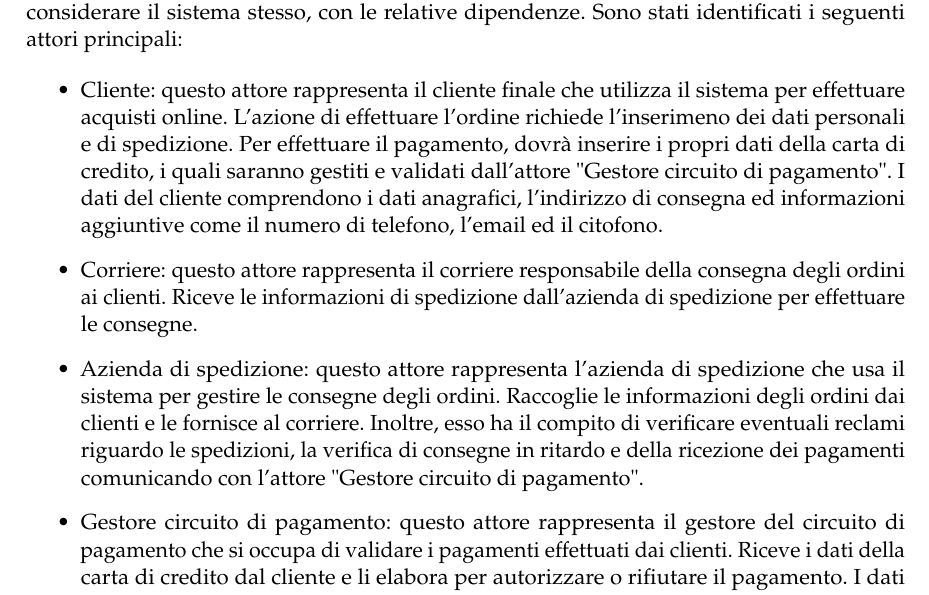
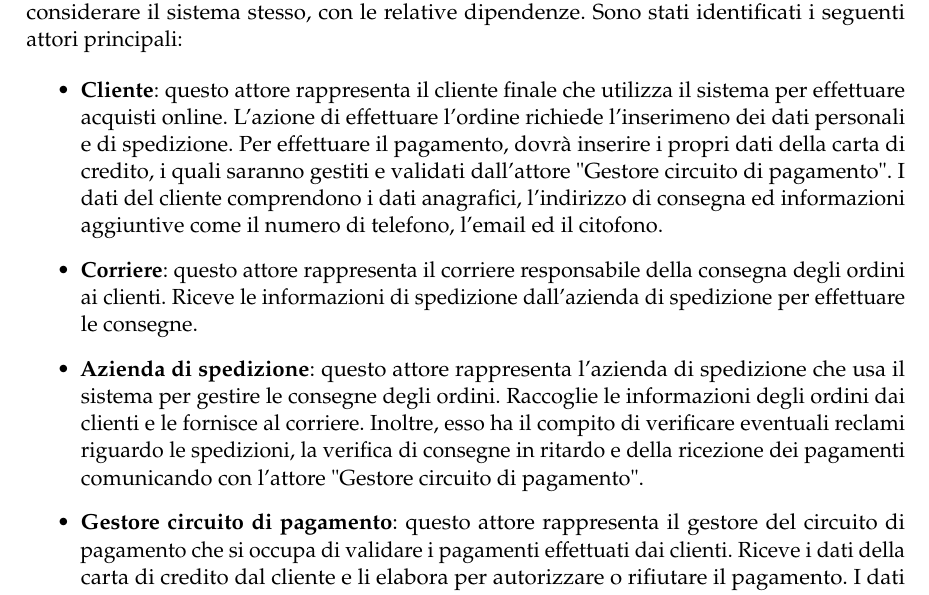
Before and after one commit to Bargi20/Software_security, a LaTeX thesis (Latex/main.tex, which reads Latex/chapter2/chapter2.tex): part of page 4 of 39, cut so that both start at the same text. Compiled offline with pdfLaTeX.

Commit message:
Aggiornamento descrizione diagramma i star

```diff
--- a/Latex/chapter2/chapter2.tex
+++ b/Latex/chapter2/chapter2.tex
@@ -11,13 +11,13 @@ In questa sezione verranno riportati i diagrammi i star realizzati per la modell
 Il seguente diagramma rappresenta gli attori principali coinvolti nel sistema, senza considerare il sistema stesso, con le relative dipendenze. Sono stati identificati i seguenti attori principali:
 
 \begin{itemize}
-	\item Cliente: questo attore rappresenta il cliente finale che utilizza il sistema per effettuare acquisti online. L'azione di effettuare l'ordine richiede l'inserimeno dei dati personali e di spedizione. Per effettuare il pagamento, dovrà inserire i propri dati della carta di credito, i quali saranno gestiti e validati dall'attore "Gestore circuito di pagamento". I dati del cliente comprendono i dati anagrafici, l'indirizzo di consegna ed informazioni aggiuntive come il numero di telefono, l'email ed il citofono.
-
-	\item Corriere: questo attore rappresenta il corriere responsabile della consegna degli ordini ai clienti. Riceve le informazioni di spedizione dall'azienda di spedizione per effettuare le consegne.
-
-	\item Azienda di spedizione: questo attore rappresenta l'azienda di spedizione che usa il sistema per gestire le consegne degli ordini. Raccoglie le informazioni degli ordini dai clienti e le fornisce al corriere. Inoltre, esso ha il compito di verificare eventuali reclami riguardo le spedizioni, la verifica di consegne in ritardo e della ricezione dei pagamenti comunicando con l'attore "Gestore circuito di pagamento".
-
-	\item Gestore circuito di pagamento: questo attore rappresenta il gestore del circuito di pagamento che si occupa di validare i pagamenti effettuati dai clienti. Riceve i dati della carta di credito dal cliente e li elabora per autorizzare o rifiutare il pagamento. I dati della carta di credito comprendono il numero della carta, la data di scadenza, il codice CVV ed il saldo.
+	\item \textbf{Cliente}: questo attore rappresenta il cliente finale che utilizza il sistema per effettuare acquisti online. L'azione di effettuare l'ordine richiede l'inserimeno dei dati personali e di spedizione. Per effettuare il pagamento, dovrà inserire i propri dati della carta di credito, i quali saranno gestiti e validati dall'attore "Gestore circuito di pagamento". I dati del cliente comprendono i dati anagrafici, l'indirizzo di consegna ed informazioni aggiuntive come il numero di telefono, l'email ed il citofono.
+
+	\item \textbf{Corriere}: questo attore rappresenta il corriere responsabile della consegna degli ordini ai clienti. Riceve le informazioni di spedizione dall'azienda di spedizione per effettuare le consegne.
+
+	\item \textbf{Azienda di spedizione}: questo attore rappresenta l'azienda di spedizione che usa il sistema per gestire le consegne degli ordini. Raccoglie le informazioni degli ordini dai clienti e le fornisce al corriere. Inoltre, esso ha il compito di verificare eventuali reclami riguardo le spedizioni, la verifica di consegne in ritardo e della ricezione dei pagamenti comunicando con l'attore "Gestore circuito di pagamento".
+
+	\item \textbf{Gestore circuito di pagamento}: questo attore rappresenta il gestore del circuito di pagamento che si occupa di validare i pagamenti effettuati dai clienti. Riceve i dati della carta di credito dal cliente e li elabora per autorizzare o rifiutare il pagamento. I dati della carta di credito comprendono il numero della carta, la data di scadenza, il codice CVV ed il saldo.
 \end{itemize}
 
 % Diagramma i* attori senza sistema
```
